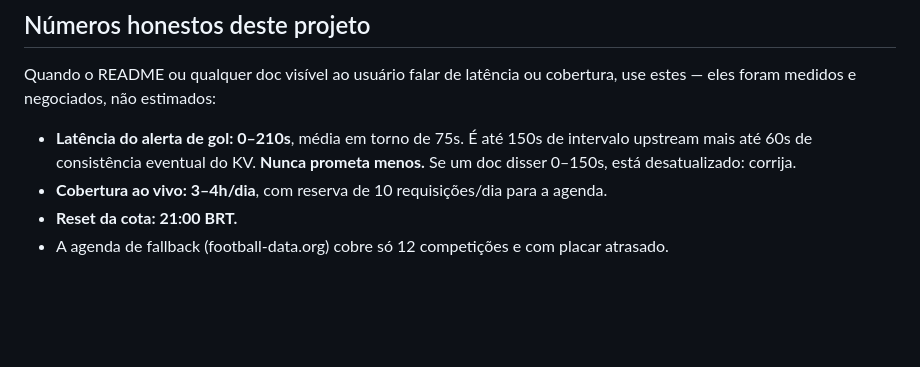
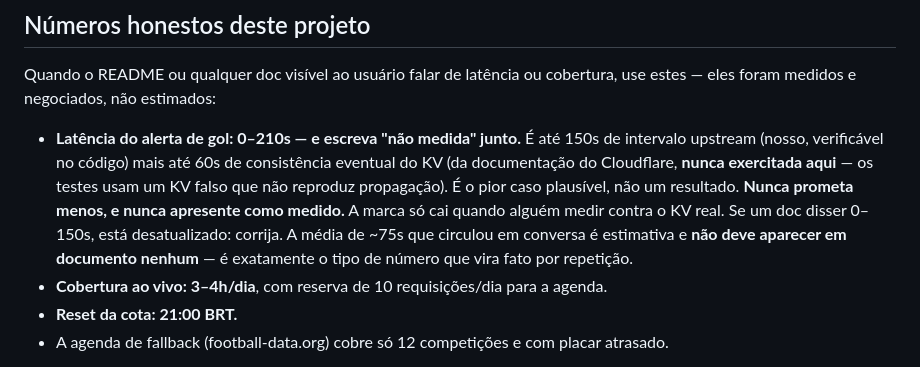
Before and after one commit to Marcos-Felipe-dos-Santos/placar-futebol, a Markdown page: .claude/agents/doc-writer.md, the part around the change. Drawn GitHub-style; blank space fills up the shorter version.

```diff
--- a/.claude/agents/doc-writer.md
+++ b/.claude/agents/doc-writer.md
@@ -45,9 +45,14 @@ upstream: o cron busca, grava no KV, o navegador lê o KV.
 Quando o README ou qualquer doc visível ao usuário falar de latência ou cobertura, use estes — eles
 foram medidos e negociados, não estimados:
 
-- **Latência do alerta de gol: 0–210s**, média em torno de 75s. É até 150s de intervalo upstream
-  mais até 60s de consistência eventual do KV. **Nunca prometa menos.** Se um doc disser 0–150s,
-  está desatualizado: corrija.
+- **Latência do alerta de gol: 0–210s — e escreva "não medida" junto.** É até 150s de intervalo
+  upstream (nosso, verificável no código) mais até 60s de consistência eventual do KV (da
+  documentação do Cloudflare, **nunca exercitada aqui** — os testes usam um KV falso que não
+  reproduz propagação). É o pior caso plausível, não um resultado.
+  **Nunca prometa menos, e nunca apresente como medido.** A marca só cai quando alguém medir
+  contra o KV real. Se um doc disser 0–150s, está desatualizado: corrija.
+  A média de ~75s que circulou em conversa é estimativa e **não deve aparecer em documento
+  nenhum** — é exatamente o tipo de número que vira fato por repetição.
 - **Cobertura ao vivo: 3–4h/dia**, com reserva de 10 requisições/dia para a agenda.
 - **Reset da cota: 21:00 BRT.**
 - A agenda de fallback (football-data.org) cobre só 12 competições e com placar atrasado.
```
Also changed, not shown: CLAUDE.md (+24 -9 lines).
